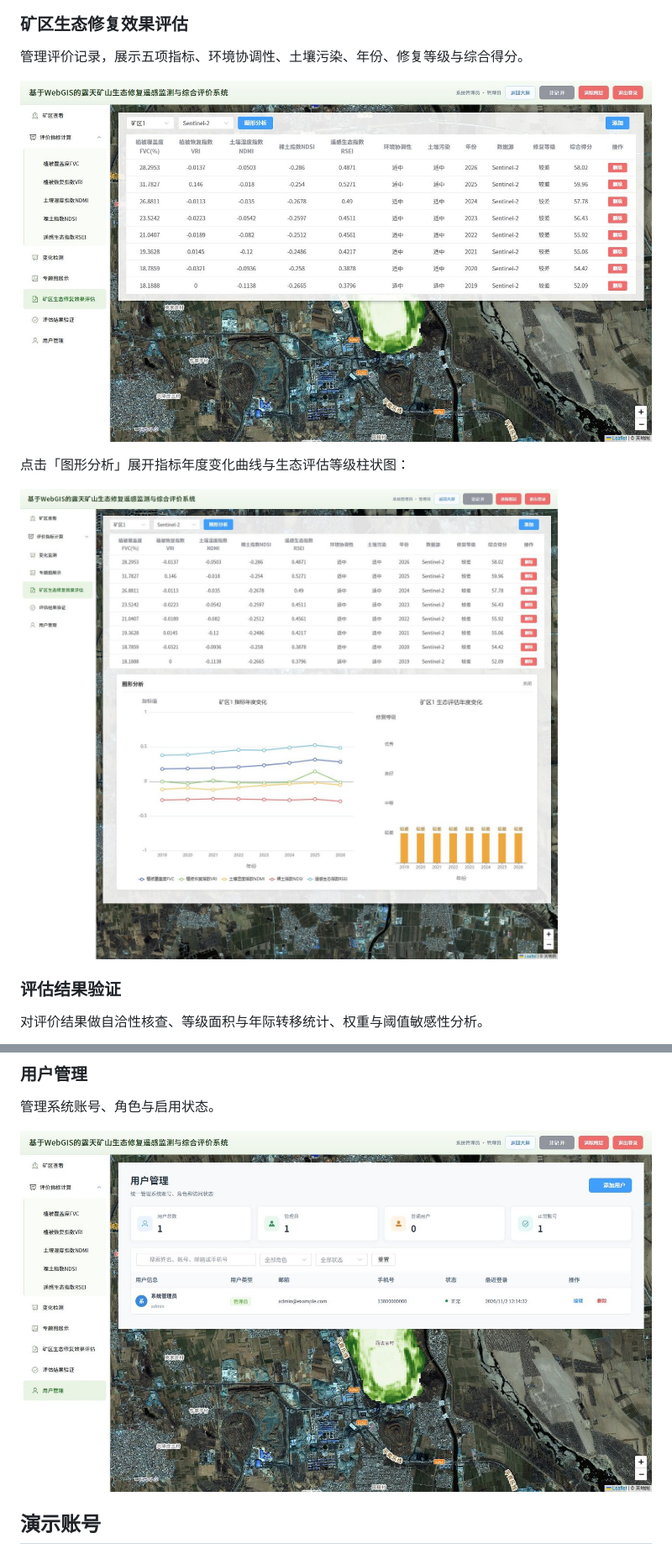
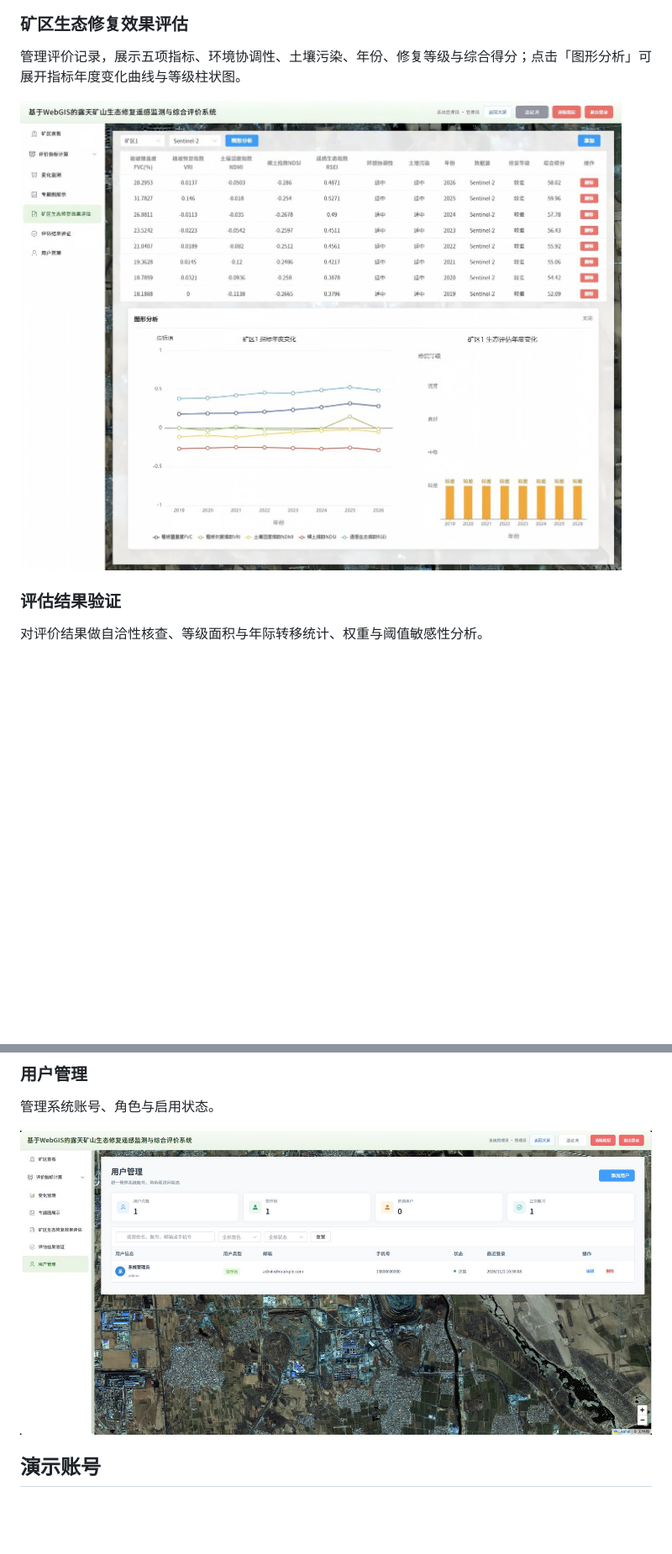
Before and after one commit to liqihaoshuai/mine-area-monitoring-webgis, a Markdown page: README.md, 2 parts joined by grey strips. Shown at 84% size. Rendered like a GitHub page; pictures changed too: docs/screenshots/evaluate-analysis.jpg, docs/screenshots/evaluate.jpg (deleted), docs/screenshots/users.jpg; blank space fills up the shorter version.

Commit message:
update: 更新运行截图与说明

```diff
--- a/README.md
+++ b/README.md
@@ -105,13 +109,9 @@ npm run build
 
 ### 矿区生态修复效果评估
 
-管理评价记录，展示五项指标、环境协调性、土壤污染、年份、修复等级与综合得分。
+管理评价记录，展示五项指标、环境协调性、土壤污染、年份、修复等级与综合得分；点击「图形分析」可展开指标年度变化曲线与等级柱状图。
 
-![矿区生态修复效果评估](docs/screenshots/evaluate.jpg)
-
-点击「图形分析」展开指标年度变化曲线与生态评估等级柱状图：
-
-![图形分析](docs/screenshots/evaluate-analysis.jpg)
+![矿区生态修复效果评估](docs/screenshots/evaluate-analysis.jpg)
 
 ### 评估结果验证
 
```
Also changed, not shown: other parts of README.md (+4 -0 lines), docs/screenshots/elevation.jpg (added), docs/screenshots/fvc.jpg, docs/screenshots/mine-view.jpg.
